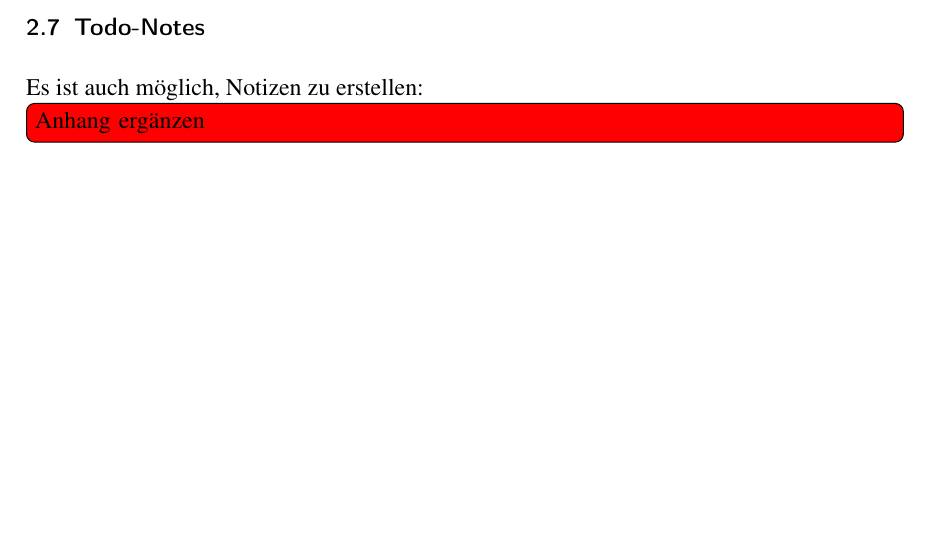
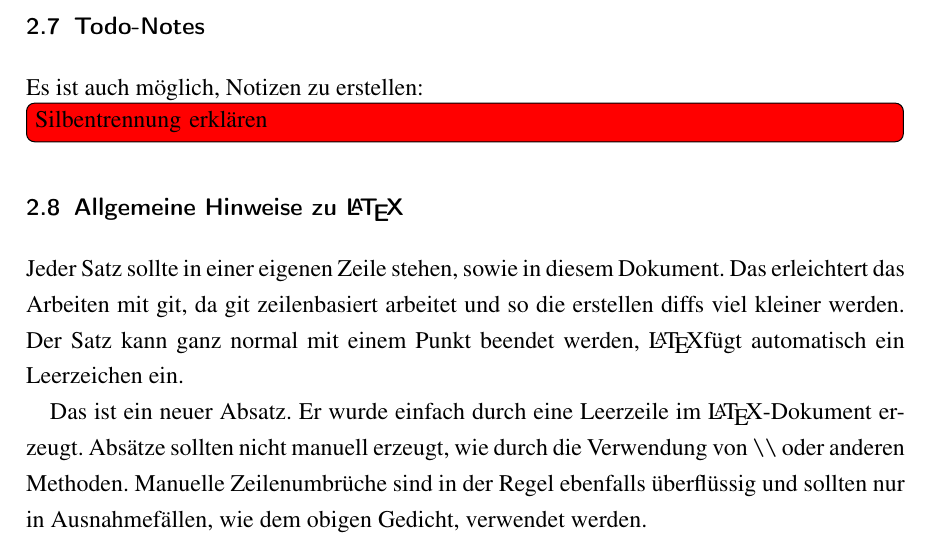
Before and after one commit to naraesk/VorlageAbschlussarbeit, a LaTeX document (main.tex): part of page 12 of 16, cut so that both start at the same text, the shorter picture padded with empty space. Compiled offline with pdfLaTeX.

Commit message:
Hinweise zur Arbeit mit Latex ergänzt

```diff
--- a/main.tex
+++ b/main.tex
@@ -158,7 +158,18 @@ und die gabben Schweisel frieben.
 
 Es ist auch möglich, Notizen zu erstellen:
 
-\todo[inline]{Anhang ergänzen}
+\todo[inline]{Silbentrennung erklären}
+
+\section{Allgemeine Hinweise zu \LaTeX}
+
+Jeder Satz sollte in einer eigenen Zeile stehen, sowie in diesem Dokument.
+Das erleichtert das Arbeiten mit git, da git zeilenbasiert arbeitet und so die erstellen diffs viel kleiner werden.
+Der Satz kann ganz normal mit einem Punkt beendet werden, \LaTeX fügt automatisch ein Leerzeichen ein.
+
+Das ist ein neuer Absatz.
+Er wurde einfach durch eine Leerzeile im \LaTeX-Dokument erzeugt.
+Absätze sollten nicht manuell erzeugt, wie durch die Verwendung von \lstinline!\\!  oder anderen Methoden.
+Manuelle Zeilenumbrüche sind in der Regel ebenfalls überflüssig und sollten nur in Ausnahmefällen, wie dem obigen Gedicht, verwendet werden.
 
 % Schluss
 
```
Also changed, not shown: main.pdf, main.tex (12 more changed lines).
